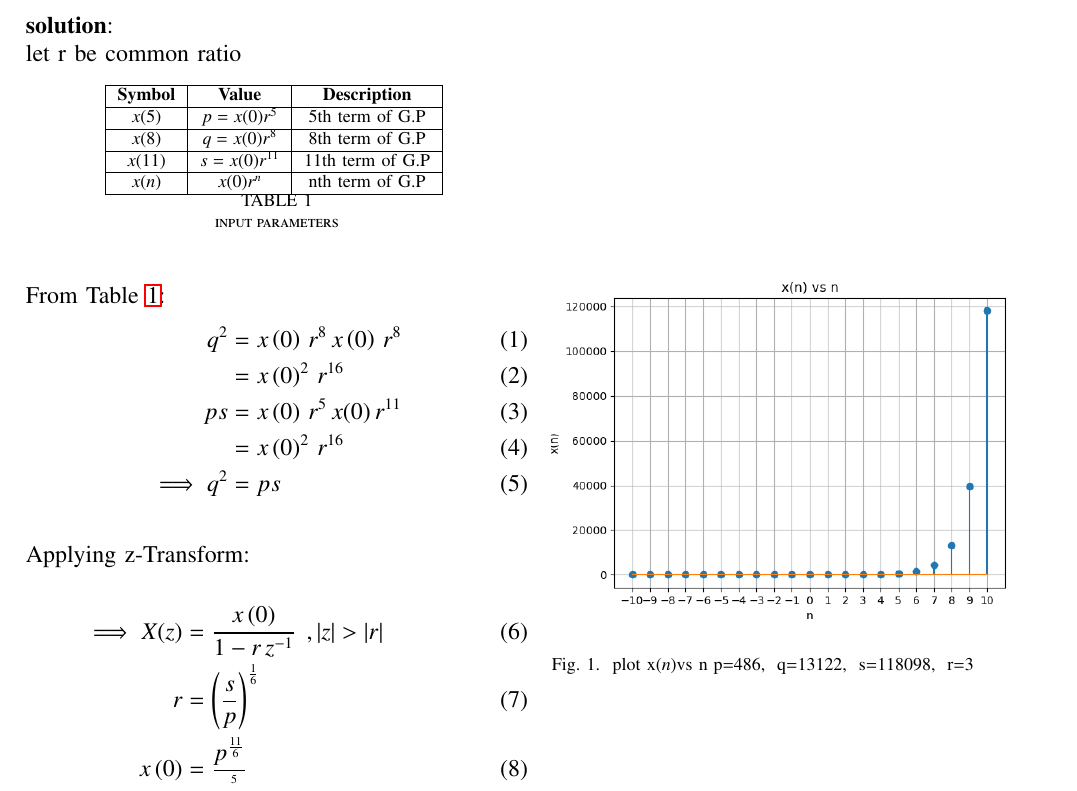
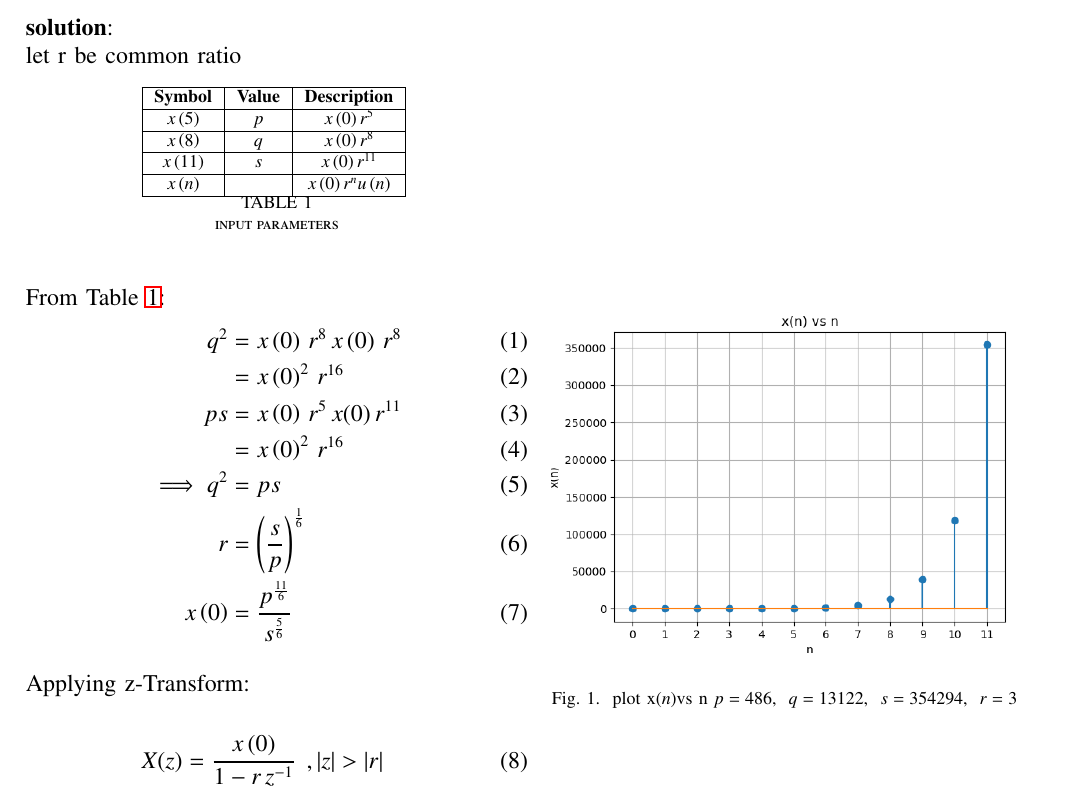
Before and after one commit to Premsagar320/EE1205, a LaTeX paper (assign1/assign1.tex, which reads assign1/tables/tables.tex): part of the page, cut so that both start at the same text. The pictures show the PDF file assign1/assign1.pdf that the author committed with the source.

Commit message:
Add files via upload

```diff
--- a/assign1/assign1.tex
+++ b/assign1/assign1.tex
@@ -54,8 +54,8 @@
 
 \renewcommand{\thefigure}{\theenumi}
 \renewcommand{\thetable}{\theenumi}
-\textbf{Question}:\\ The 5th,8th and 11th terms of a GP are p,q and s respectively .show that \[q^2=ps\]
-\textbf{solution}:
+\textbf{Question}:\\ The $5$th,$8$th and $11$th terms of a GP are p,q and s respectively .show that $q^2=ps$
+\\\\\textbf{solution}:
 \\let r be common ratio
 \begin{table}[!ht]
    \centering
@@ -83,10 +83,10 @@ q^2&=x\brak{0}\,r^8\,x\brak{0}\,r^8
    \renewcommand\thefigure{1}
     \centering
     \includegraphics[width=1\linewidth]{/root/assign1/figs/figure__plot.png}
-    \caption{plot x\brak{n}vs n\hspace{0.1cm}p=486,
-    \hspace{0.1cm}q=13122,
-    \hspace{0.1cm}s=118098,
-    \hspace{0.1cm}r=3}
+    \caption{plot x\brak{n}vs n\hspace{0.1cm}$p=486$,
+    \hspace{0.1cm}$q=13122$,
+    \hspace{0.1cm}$s=354294$,
+    \hspace{0.1cm}$r=3$}
     \label{fig:1}
 \end{figure}\\
 \end{document}
--- a/assign1/tables/tables.tex
+++ b/assign1/tables/tables.tex
@@ -1,13 +1,13 @@
-  \begin{tabular}{|c|c|c|}
+\begin{tabular}{|c|c|c|}
     \hline
             \textbf{Symbol} & \textbf{Value} & \textbf{Description} \\
     \hline
-          $x(5)$ & $p=x(0)r^5$ & 5th term of G.P \\
+          $x\brak{5}$ & $p$ & $x\brak{0}r^5$ \\
     \hline
-          $x(8)$ & $q=x(0)r^8$ & 8th term of G.P\\
+          $x\brak{8}$ & $q$ & $x\brak{0}r^8$\\
     \hline
-          $x({11})$ &$s=x(0)r^{11}$ &11th term of G.P \\
+          $x\brak{{11}}$ &$s$ &$x\brak{0}r^{11}$ \\
     \hline
-          $x(n)$ &$x(0)r^n$ &nth term of G.P\\
+          $x\brak{n}$ & &$x\brak{0}r^nu\brak{n}$ \\
     \hline
   \end{tabular}
```
Also changed, not shown: assign1/codes/a.py (+1 -1 lines), assign1/codes/data_gen.c (+5 -5 lines), assign1/codes/output_data.txt (+1 -10 lines), assign1/assign1.pdf, assign1/figs/figure__plot.png, assign1/assign1.tex (6 more changed lines), 2 other files.
